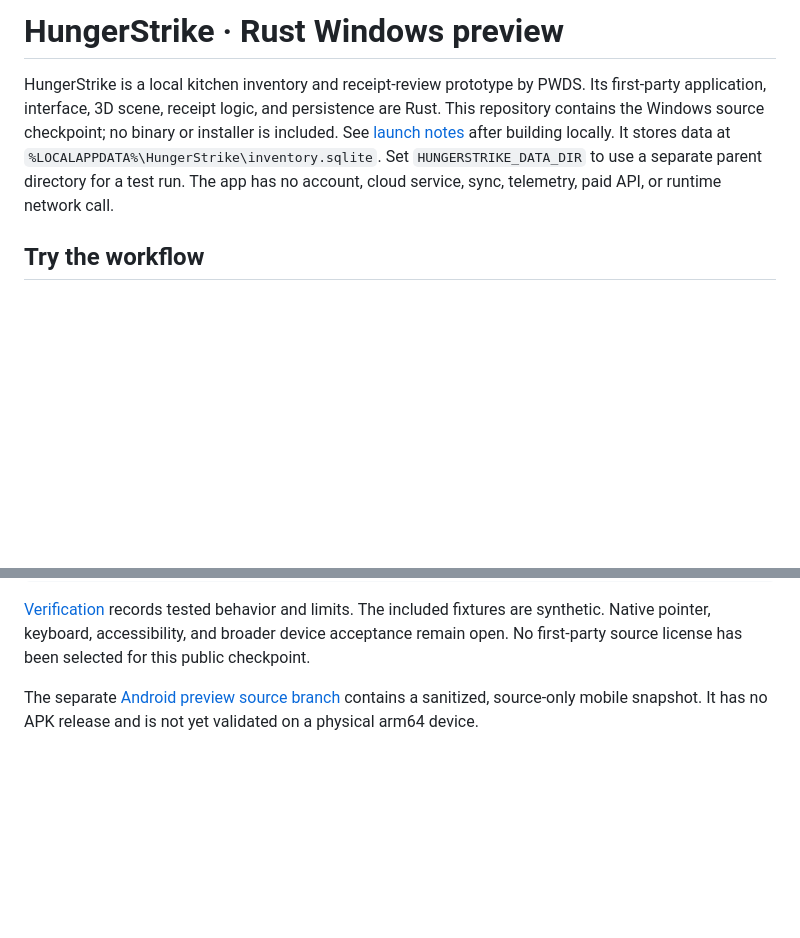
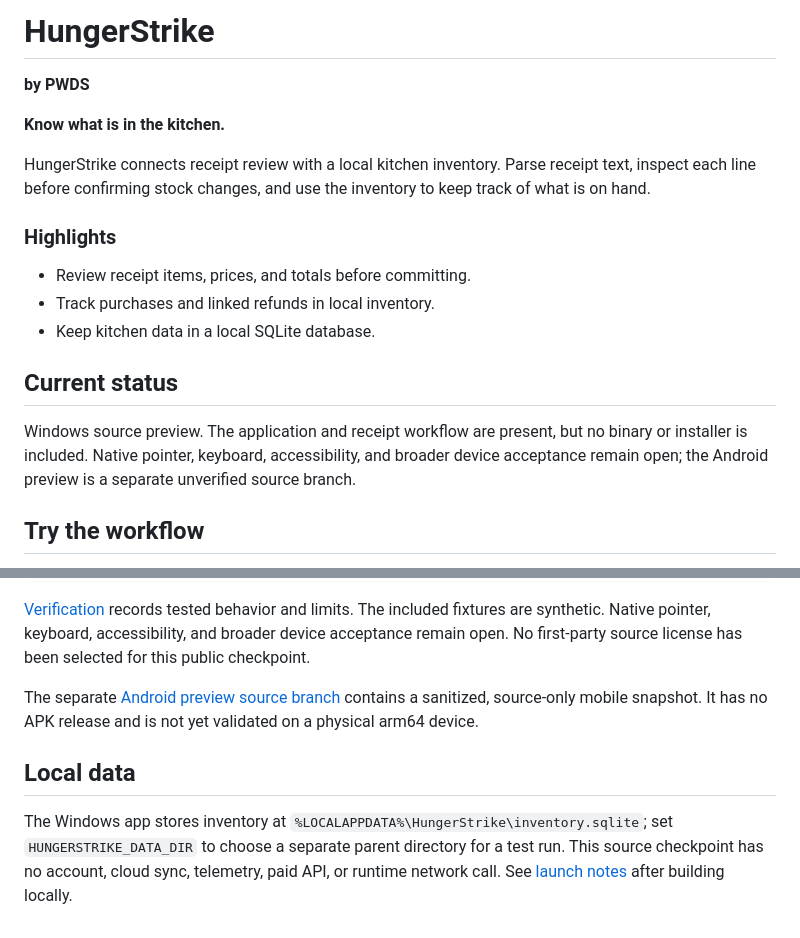
Before and after one commit to Gerbzz/HungerStrike, a Markdown page: README.md, 2 parts joined by grey strips. Rendered like a GitHub page; blank space fills up the shorter version.

Commit message:
docs: present HungerStrike workflow and current status

```diff
--- a/README.md
+++ b/README.md
@@ -1,6 +1,20 @@
-# HungerStrike · Rust Windows preview
+# HungerStrike
 
-HungerStrike is a local kitchen inventory and receipt-review prototype by PWDS. Its first-party application, interface, 3D scene, receipt logic, and persistence are Rust. This repository contains the Windows source checkpoint; no binary or installer is included. See [launch notes](docs/launch.md) after building locally. It stores data at `%LOCALAPPDATA%\HungerStrike\inventory.sqlite`. Set `HUNGERSTRIKE_DATA_DIR` to use a separate parent directory for a test run. The app has no account, cloud service, sync, telemetry, paid API, or runtime network call.
+**by PWDS**
+
+**Know what is in the kitchen.**
+
+HungerStrike connects receipt review with a local kitchen inventory. Parse receipt text, inspect each line before confirming stock changes, and use the inventory to keep track of what is on hand.
+
+### Highlights
+
+- Review receipt items, prices, and totals before committing.
+- Track purchases and linked refunds in local inventory.
+- Keep kitchen data in a local SQLite database.
+
+## Current status
+
+Windows source preview. The application and receipt workflow are present, but no binary or installer is included. Native pointer, keyboard, accessibility, and broader device acceptance remain open; the Android preview is a separate unverified source branch.
 
 ## Try the workflow
 
@@ -26,3 +40,7 @@ cargo build --release -p hungerstrike-rust-desktop
 [Verification](verification.md) records tested behavior and limits. The included fixtures are synthetic. Native pointer, keyboard, accessibility, and broader device acceptance remain open. No first-party source license has been selected for this public checkpoint.
 
 The separate [Android preview source branch](https://github.com/Gerbzz/HungerStrike/tree/android-preview) contains a sanitized, source-only mobile snapshot. It has no APK release and is not yet validated on a physical arm64 device.
+
+## Local data
+
+The Windows app stores inventory at `%LOCALAPPDATA%\HungerStrike\inventory.sqlite`; set `HUNGERSTRIKE_DATA_DIR` to choose a separate parent directory for a test run. This source checkpoint has no account, cloud sync, telemetry, paid API, or runtime network call. See [launch notes](docs/launch.md) after building locally.
```
